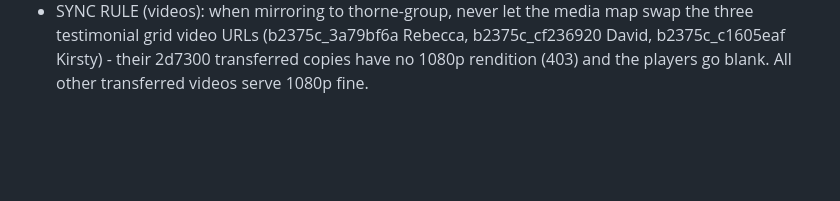
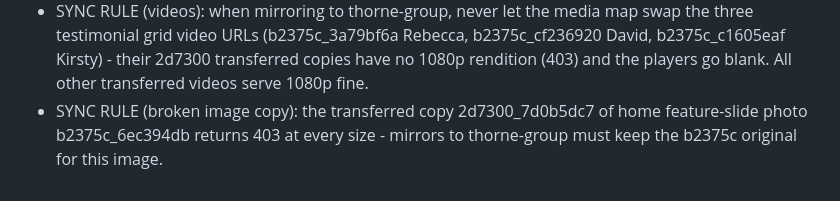
Before and after one commit to lisabuck/newclaudesite, a Markdown page: CLAUDE.md, the part around the change. Drawn GitHub-style; blank space fills up the shorter version.

Commit message:
House rules: home feature slide must never map to its broken copy
Co-Authored-By: Claude Fable 5 <noreply@anthropic.com>
Claude-Session: https://claude.ai/code/session_01HYDbsSL2hf6WxGyTbC2FB3

```diff
--- a/CLAUDE.md
+++ b/CLAUDE.md
@@ -17,3 +17,4 @@
 - PRE-LAUNCH SHIELD (temporary): Base.astro carries <meta name="robots" content="noindex, nofollow"> in BOTH repos so nothing is indexed before go-live. When Lisa says thornegroup.co.nz is connected, REMOVE that one line in both repos and republish - robots.txt, sitemap.xml, canonicals and JSON-LD are already in place and need no changes at go-live.
 - HIGH PRIORITY (Lisa): do NOT change anything to do with the contact form or the newsletter sign-up. That covers the /contact form (fields, submit handling, form id wiring) and the /newsletter page plus its pinned "Monthly E-Newsletter" button - leave their markup, behaviour and styling alone unless Lisa explicitly asks for a specific change to them. The agency wired real Wix submissions in thorne-group only (thorne-group commit d844132: src/html/thorne-contact.html, src/html/thorne-newsletter.html, src/lib/contact-form.ts, src/pages/api/contact.ts, src/pages/newsletter.astro) - this repo still holds mailto placeholders, so NEVER mirror those files from here to thorne-group.
 - SYNC RULE (videos): when mirroring to thorne-group, never let the media map swap the three testimonial grid video URLs (b2375c_3a79bf6a Rebecca, b2375c_cf236920 David, b2375c_c1605eaf Kirsty) - their 2d7300 transferred copies have no 1080p rendition (403) and the players go blank. All other transferred videos serve 1080p fine.
+- SYNC RULE (broken image copy): the transferred copy 2d7300_7d0b5dc7 of home feature-slide photo b2375c_6ec394db returns 403 at every size - mirrors to thorne-group must keep the b2375c original for this image.
```
